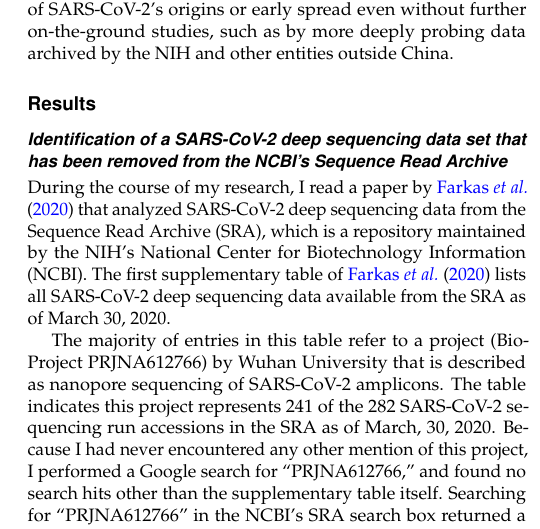
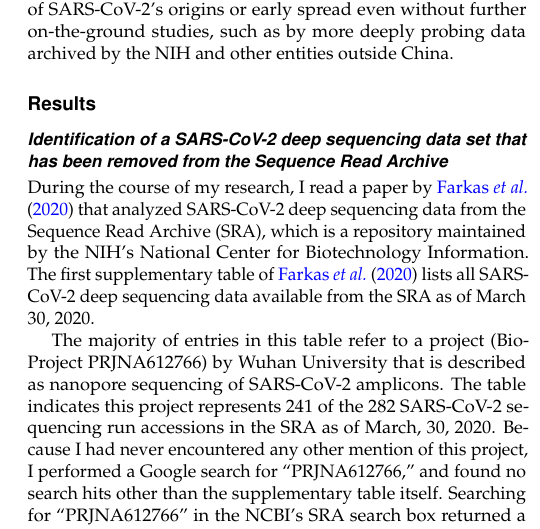
Before and after one commit to jbloom/SARS-CoV-2_PRJNA612766, a LaTeX document (paper/paper.tex): part of one column of page 2 of 14, cut so that both start at the same text. Compiled offline with pdfLaTeX.

```diff
--- a/paper/paper.tex
+++ b/paper/paper.tex
@@ -27,7 +27,7 @@
 The origin and early spread of SARS-CoV-2 remains shrouded in mystery.
 Here I identify a data set containing SARS-CoV-2 sequences from early in the Wuhan epidemic that has been deleted from the NIH's Sequence Read Archive.
 I recover the deleted files from the Google Cloud, and use them to reconstruct partial sequences of 13 early epidemic viruses.
-Phylogenetic analysis of these sequences in the context of carefully annotated existing data suggest that the Huanan Seafood Market sequences that are the focus of the joint WHO-China report are not fully representative of the viruses in Wuhan early in the epidemic.
+Phylogenetic analysis of these sequences in the context of carefully annotated existing data suggests that the Huanan Seafood Market sequences that are the focus of the joint WHO-China report are not fully representative of the viruses in Wuhan early in the epidemic.
 Instead, the progenitor of currently known SARS-CoV-2 sequences likely contained three mutations relative to the market viruses that made it more similar to SARS-CoV-2's bat coronavirus relatives.
 \end{abstract}
 
@@ -75,8 +75,8 @@
 
 \section{Results}
 
-\subsection{Identification of a SARS-CoV-2 deep sequencing data set that has been removed from the NCBI's Sequence Read Archive}
-During the course of my research, I read a paper by \citet{farkas2020insights} that analyzed SARS-CoV-2 deep sequencing data from the Sequence Read Archive (SRA), which is a repository maintained by the NIH's National Center for Biotechnology Information (NCBI).
+\subsection{Identification of a SARS-CoV-2 deep sequencing data set that has been removed from the Sequence Read Archive}
+During the course of my research, I read a paper by \citet{farkas2020insights} that analyzed SARS-CoV-2 deep sequencing data from the Sequence Read Archive (SRA), which is a repository maintained by the NIH's National Center for Biotechnology Information.
 The first supplementary table of \citet{farkas2020insights} lists all SARS-CoV-2 deep sequencing data available from the SRA as of March 30, 2020.
 
 The majority of entries in this table refer to a project (BioProject PRJNA612766) by Wuhan University that is described as nanopore sequencing of SARS-CoV-2 amplicons.
```
